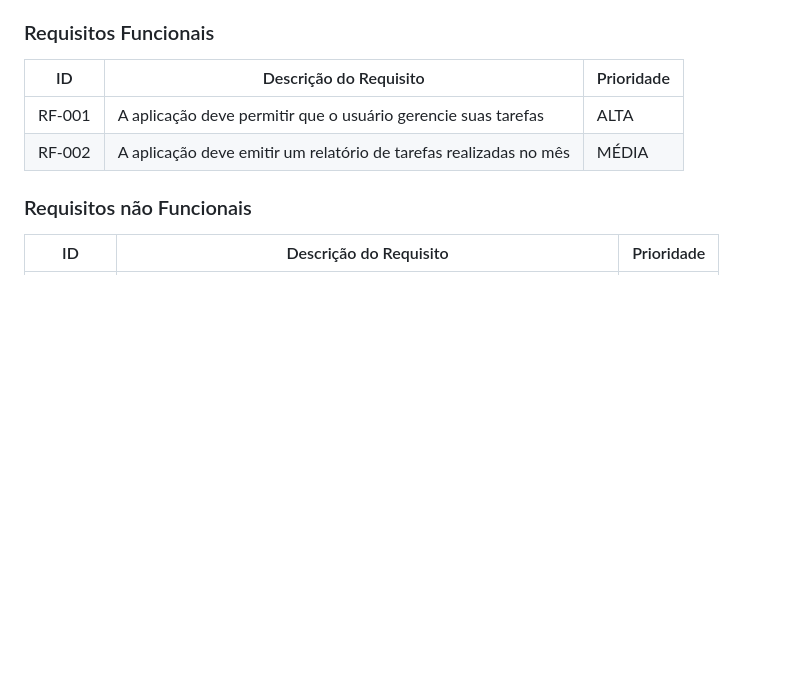
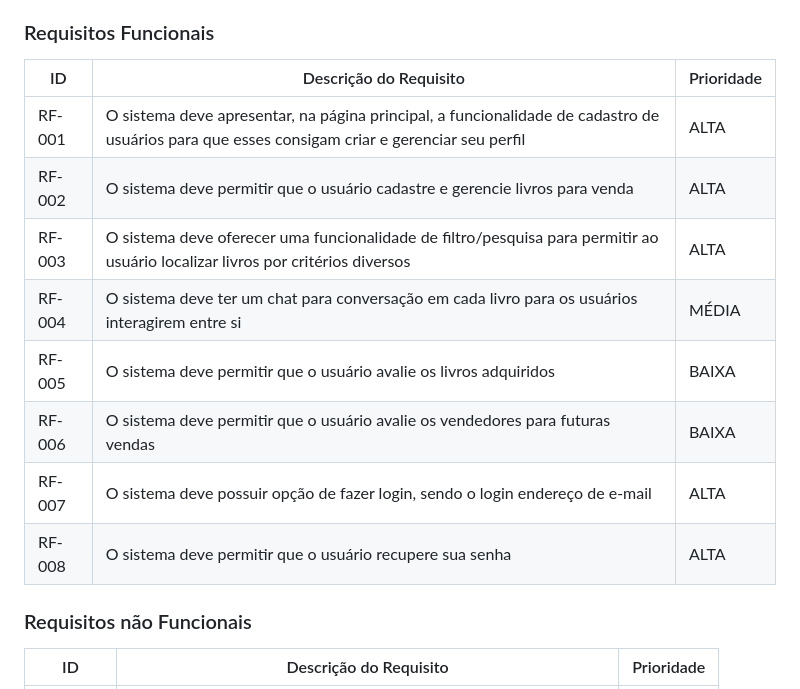
Before and after one commit to ICEI-PUC-Minas-PMV-ADS/pmv-ads-2024-1-e2-proj-int-t2-textbook-store, a Markdown page: docs/02-Especificação do Projeto.md, the part around the change. Drawn GitHub-style; blank space fills up the shorter version.

```diff
--- a/docs/02-Especificação do Projeto.md
+++ b/docs/02-Especificação do Projeto.md
@@ -116,8 +116,15 @@ As tabelas que se seguem apresentam os requisitos funcionais e não funcionais q
 
 |ID    | Descrição do Requisito  | Prioridade |
 |------|-----------------------------------------|----|
-|RF-001| A aplicação deve permitir que o usuário gerencie suas tarefas | ALTA |
-|RF-002| A aplicação deve emitir um relatório de tarefas realizadas no mês   | MÉDIA |
+|RF-001| O sistema deve apresentar, na página principal, a funcionalidade de cadastro de usuários para que esses consigam criar e gerenciar seu perfil | ALTA |
+|RF-002| O sistema deve permitir que o usuário cadastre e gerencie livros para venda | ALTA |
+|RF-003| O sistema deve oferecer uma funcionalidade de filtro/pesquisa para permitir ao usuário localizar livros por critérios diversos | ALTA |
+|RF-004| O sistema deve ter um chat para conversação em cada livro para os usuários interagirem entre si | MÉDIA |
+|RF-005| O sistema deve permitir que o usuário avalie os livros adquiridos | BAIXA |
+|RF-006| O sistema deve permitir que o usuário avalie os vendedores para futuras vendas | BAIXA |
+|RF-007| O sistema deve possuir opção de fazer login, sendo o login endereço de e-mail | ALTA |
+|RF-008| O sistema deve permitir que o usuário recupere sua senha | ALTA |
+
 
 ### Requisitos não Funcionais
 
```
